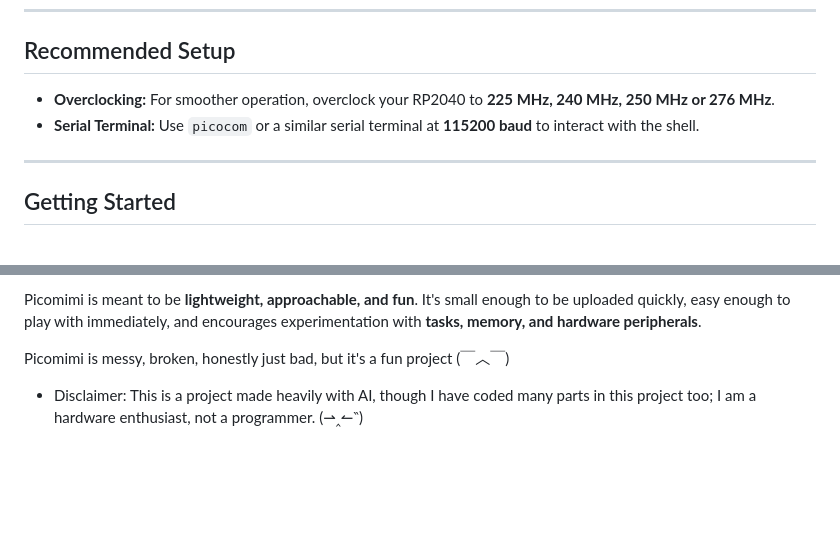
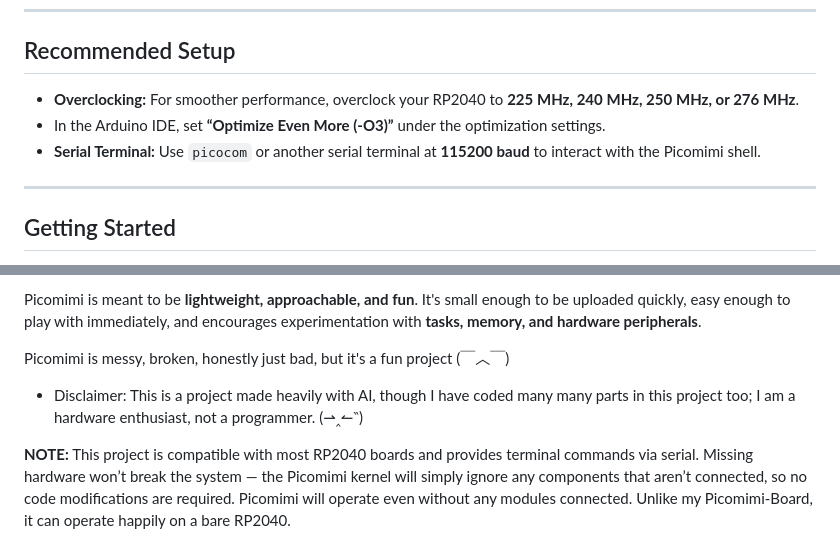
Before and after one commit to MilkmanAbi/Picomimi, a Markdown page: README.md, 2 parts joined by grey strips. Drawn GitHub-style; blank space fills up the shorter version.

```diff
--- a/README.md
+++ b/README.md
@@ -52,8 +52,9 @@ To compile and upload Picomimi using the **Arduino IDE**, make sure you have the
 
 ## Recommended Setup
 
-* **Overclocking:** For smoother operation, overclock your RP2040 to **225 MHz, 240 MHz, 250 MHz or 276 MHz**.
-* **Serial Terminal:** Use `picocom` or a similar serial terminal at **115200 baud** to interact with the shell.
+* **Overclocking:** For smoother performance, overclock your RP2040 to **225 MHz, 240 MHz, 250 MHz, or 276 MHz**.
+* In the Arduino IDE, set **“Optimize Even More (-O3)”** under the optimization settings.
+* **Serial Terminal:** Use `picocom` or another serial terminal at **115200 baud** to interact with the Picomimi shell.
 
 ---
 
@@ -69,4 +70,7 @@ To compile and upload Picomimi using the **Arduino IDE**, make sure you have the
 Picomimi is meant to be **lightweight, approachable, and fun**. It's small enough to be uploaded quickly, easy enough to play with immediately, and encourages experimentation with **tasks, memory, and hardware peripherals**.
 
 Picomimi is messy, broken, honestly just bad, but it's a fun project (￣︿￣)
-- Disclaimer: This is a project made heavily with AI, though I have coded many parts in this project too; I am a hardware enthusiast, not a programmer. (⇀‸↼‶)
+- Disclaimer: This is a project made heavily with AI, though I have coded many many parts in this project too; I am a hardware enthusiast, not a programmer. (⇀‸↼‶)
+
+**NOTE:**
+This project is compatible with most RP2040 boards and provides terminal commands via serial. Missing hardware won’t break the system — the Picomimi kernel will simply ignore any components that aren’t connected, so no code modifications are required. Picomimi will operate even without any modules connected. Unlike my Picomimi-Board, it can operate happily on a bare RP2040.
```
